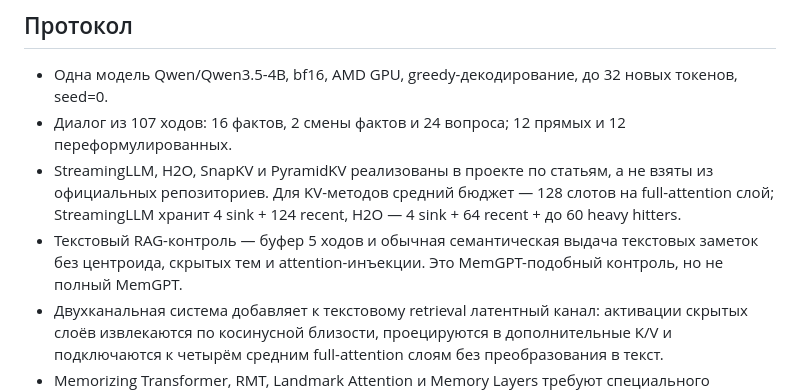
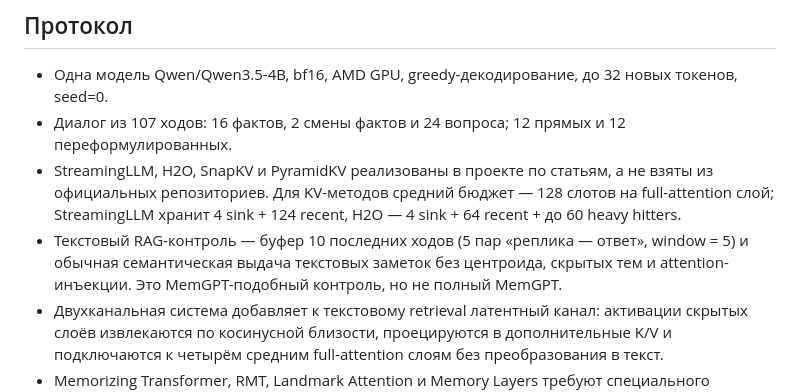
Before and after one commit to TKulikov/Transformer, a Markdown page: results/FINAL_REPORT.md, the part around the change. Drawn GitHub-style.

```diff
--- a/results/FINAL_REPORT.md
+++ b/results/FINAL_REPORT.md
@@ -35,7 +35,7 @@
 - Одна модель Qwen/Qwen3.5-4B, bf16, AMD GPU, greedy-декодирование, до 32 новых токенов, seed=0.
 - Диалог из 107 ходов: 16 фактов, 2 смены фактов и 24 вопроса; 12 прямых и 12 переформулированных.
 - StreamingLLM, H2O, SnapKV и PyramidKV реализованы в проекте по статьям, а не взяты из официальных репозиториев. Для KV-методов средний бюджет — 128 слотов на full-attention слой; StreamingLLM хранит 4 sink + 124 recent, H2O — 4 sink + 64 recent + до 60 heavy hitters.
-- Текстовый RAG-контроль — буфер 5 ходов и обычная семантическая выдача текстовых заметок без центроида, скрытых тем и attention-инъекции. Это MemGPT-подобный контроль, но не полный MemGPT.
+- Текстовый RAG-контроль — буфер 10 последних ходов (5 пар «реплика — ответ», window = 5) и обычная семантическая выдача текстовых заметок без центроида, скрытых тем и attention-инъекции. Это MemGPT-подобный контроль, но не полный MemGPT.
 - Двухканальная система добавляет к текстовому retrieval латентный канал: активации скрытых слоёв извлекаются по косинусной близости, проецируются в дополнительные K/V и подключаются к четырём средним full-attention слоям без преобразования в текст.
 - Memorizing Transformer, RMT, Landmark Attention и Memory Layers требуют специального обучения или архитектуры; они остаются в обзоре литературы и не получают выдуманных чисел в этой батарее.
 
```
Also changed, not shown: results/report/Memory_System_Report.md (+1 -1 lines), results/report/PAPER.md (+28 -19 lines), results/report/figs/architecture.png, 7 other files.
